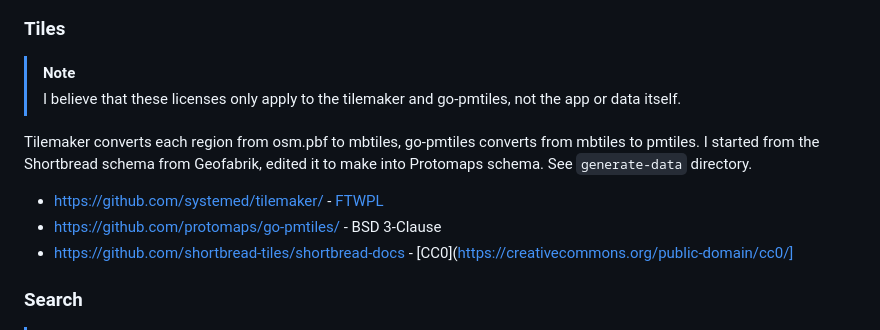
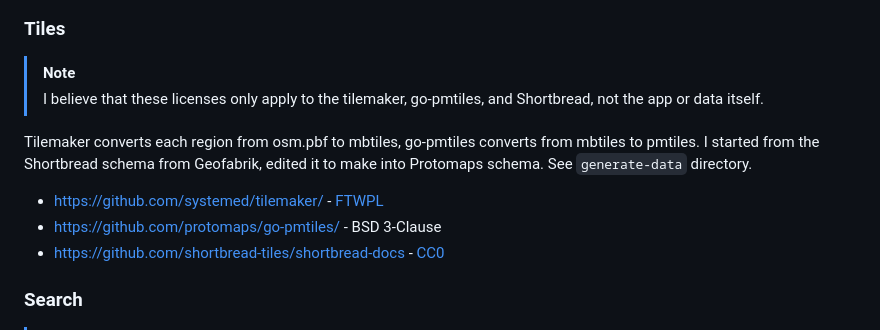
Before and after one commit to orblivion/desert-atlas, a Markdown page: README.md, the part around the change. Rendered like a GitHub page.

Commit message:
Small README fix

```diff
--- a/README.md
+++ b/README.md
@@ -150,13 +150,13 @@ Mkgmap splitter splits the planet into smaller osm.pbf chunks.
 ### Tiles
 
 > [!NOTE]
-> I believe that these licenses only apply to the tilemaker and go-pmtiles, not the app or data itself.
+> I believe that these licenses only apply to the tilemaker, go-pmtiles, and Shortbread, not the app or data itself.
 
 Tilemaker converts each region from osm.pbf to mbtiles, go-pmtiles converts from mbtiles to pmtiles. I started from the Shortbread schema from Geofabrik, edited it to make into Protomaps schema. See `generate-data` directory.
 
 * https://github.com/systemed/tilemaker/ - [FTWPL](https://github.com/systemed/tilemaker/blob/master/LICENCE.txt)
 * https://github.com/protomaps/go-pmtiles/ - BSD 3-Clause
-* https://github.com/shortbread-tiles/shortbread-docs - [CC0](https://creativecommons.org/public-domain/cc0/]
+* https://github.com/shortbread-tiles/shortbread-docs - [CC0](https://creativecommons.org/public-domain/cc0/)
 
 ### Search
 
```
